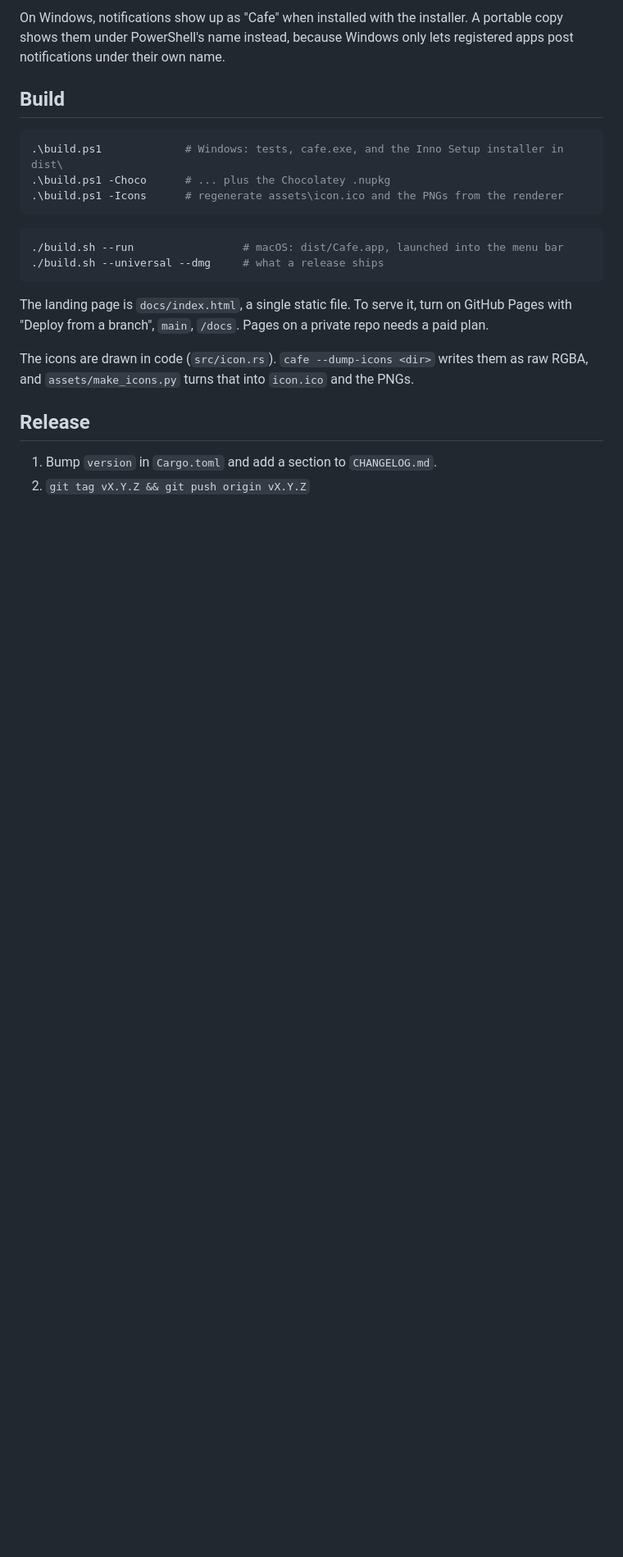
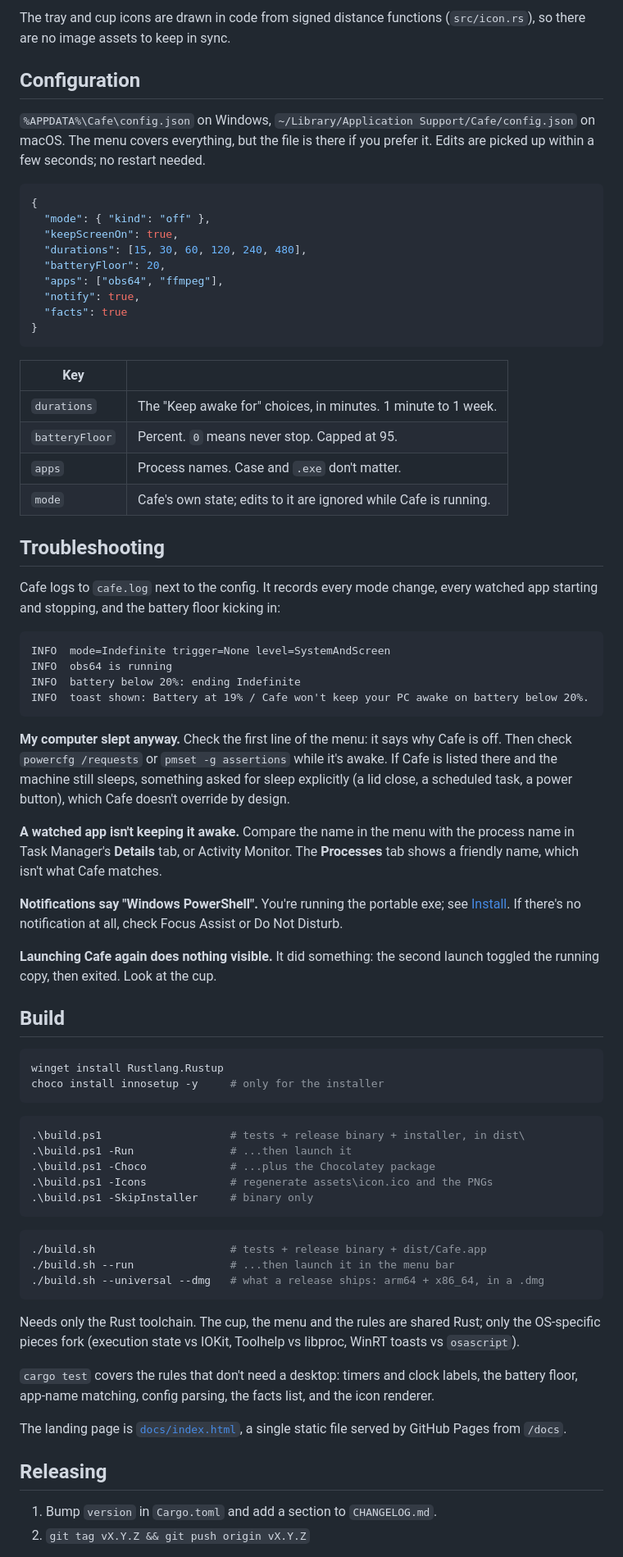
Before and after one commit to kidchenko/cafe, a Markdown page: README.md, the part around one of its changes. Shown at 82% size. Rendered like a GitHub page; blank space fills up the shorter version.

Commit message:
docs: rewrite README in the style of cota and cantos

````diff
--- a/README.md
+++ b/README.md
@@ -92,30 +162,95 @@ within a few seconds, no restart needed):
 
-On Windows, notifications show up as "Cafe" when installed with the installer.
-A portable copy shows them under PowerShell's name instead, because Windows
-only lets registered apps post notifications under their own name.
+The tray and cup icons are drawn in code from signed distance functions
+(`src/icon.rs`), so there are no image assets to keep in sync.
+
+## Configuration
+
+`%APPDATA%\Cafe\config.json` on Windows,
+`~/Library/Application Support/Cafe/config.json` on macOS. The menu covers
+everything, but the file is there if you prefer it. Edits are picked up within
+a few seconds; no restart needed.
+
+```json
+{
+  "mode": { "kind": "off" },
+  "keepScreenOn": true,
+  "durations": [15, 30, 60, 120, 240, 480],
+  "batteryFloor": 20,
+  "apps": ["obs64", "ffmpeg"],
+  "notify": true,
+  "facts": true
+}
+```
+
+| Key | |
+|---|---|
+| `durations` | The "Keep awake for" choices, in minutes. 1 minute to 1 week. |
+| `batteryFloor` | Percent. `0` means never stop. Capped at 95. |
+| `apps` | Process names. Case and `.exe` don't matter. |
+| `mode` | Cafe's own state; edits to it are ignored while Cafe is running. |
+
+## Troubleshooting
+
+Cafe logs to `cafe.log` next to the config. It records every mode change, every
+watched app starting and stopping, and the battery floor kicking in:
+
+```
+INFO  mode=Indefinite trigger=None level=SystemAndScreen
+INFO  obs64 is running
+INFO  battery below 20%: ending Indefinite
+INFO  toast shown: Battery at 19% / Cafe won't keep your PC awake on battery below 20%.
+```
+
+**My computer slept anyway.** Check the first line of the menu: it says why Cafe
+is off. Then check `powercfg /requests` or `pmset -g assertions` while it's
+awake. If Cafe is listed there and the machine still sleeps, something asked for
+sleep explicitly (a lid close, a scheduled task, a power button), which Cafe
+doesn't override by design.
+
+**A watched app isn't keeping it awake.** Compare the name in the menu with the
+process name in Task Manager's **Details** tab, or Activity Monitor. The
+**Processes** tab shows a friendly name, which isn't what Cafe matches.
+
+**Notifications say "Windows PowerShell".** You're running the portable exe;
+see [Install](#windows). If there's no notification at all, check Focus Assist
+or Do Not Disturb.
+
+**Launching Cafe again does nothing visible.** It did something: the second
+launch toggled the running copy, then exited. Look at the cup.
 
 ## Build
 
 ```powershell
-.\build.ps1             # Windows: tests, cafe.exe, and the Inno Setup installer in dist\
-.\build.ps1 -Choco      # ... plus the Chocolatey .nupkg
-.\build.ps1 -Icons      # regenerate assets\icon.ico and the PNGs from the renderer
+winget install Rustlang.Rustup
+choco install innosetup -y     # only for the installer
 ```
 
-```sh
-./build.sh --run                 # macOS: dist/Cafe.app, launched into the menu bar
-./build.sh --universal --dmg     # what a release ships
+```powershell
+.\build.ps1                    # tests + release binary + installer, in dist\
+.\build.ps1 -Run               # ...then launch it
+.\build.ps1 -Choco             # ...plus the Chocolatey package
+.\build.ps1 -Icons             # regenerate assets\icon.ico and the PNGs
+.\build.ps1 -SkipInstaller     # binary only
 ```
 
-The landing page is `docs/index.html`, a single static file. To serve it, turn
-on GitHub Pages with "Deploy from a branch", `main`, `/docs`. Pages on a private
-repo needs a paid plan.
+```bash
+./build.sh                     # tests + release binary + dist/Cafe.app
+./build.sh --run               # ...then launch it in the menu bar
+./build.sh --universal --dmg   # what a release ships: arm64 + x86_64, in a .dmg
+```
 
-The icons are drawn in code (`src/icon.rs`). `cafe --dump-icons <dir>` writes
-them as raw RGBA, and `assets/make_icons.py` turns that into `icon.ico` and the
-PNGs.
+Needs only the Rust toolchain. The cup, the menu and the rules are shared Rust;
+only the OS-specific pieces fork (execution state vs IOKit, Toolhelp vs
+libproc, WinRT toasts vs `osascript`).
 
-## Release
+`cargo test` covers the rules that don't need a desktop: timers and clock
+labels, the battery floor, app-name matching, config parsing, the facts list,
+and the icon renderer.
+
+The landing page is [`docs/index.html`](docs/index.html), a single static file
+served by GitHub Pages from `/docs`.
+
+## Releasing
 
 1. Bump `version` in `Cargo.toml` and add a section to `CHANGELOG.md`.
 2. `git tag vX.Y.Z && git push origin vX.Y.Z`
````
Also changed, not shown: other parts of README.md (+155 -78 lines).
